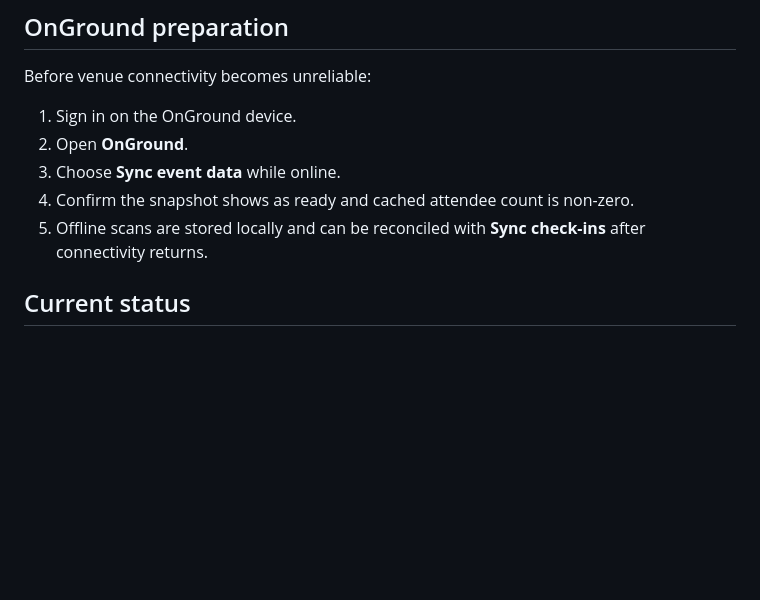
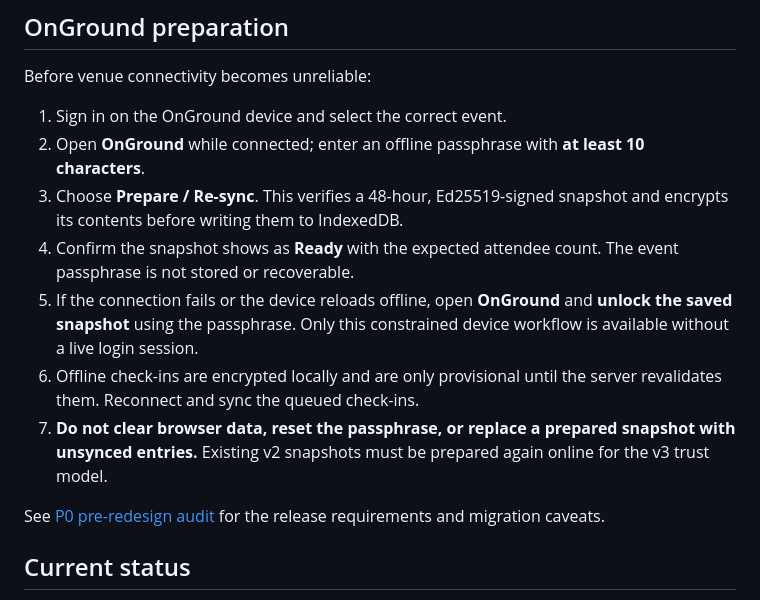
Before and after one commit to indigiti/digisangam, a Markdown page: README.md, the part around the change. GitHub-like rendering; blank space fills up the shorter version.

Commit message:
docs(pwa): document secure 48h offline preparation, unlock and reconciliation

```diff
--- a/README.md
+++ b/README.md
@@ -111,11 +111,15 @@ Published/live events are available at:
 
 Before venue connectivity becomes unreliable:
 
-1. Sign in on the OnGround device.
-2. Open **OnGround**.
-3. Choose **Sync event data** while online.
-4. Confirm the snapshot shows as ready and cached attendee count is non-zero.
-5. Offline scans are stored locally and can be reconciled with **Sync check-ins** after connectivity returns.
+1. Sign in on the OnGround device and select the correct event.
+2. Open **OnGround** while connected; enter an offline passphrase with **at least 10 characters**.
+3. Choose **Prepare / Re-sync**. This verifies a 48-hour, Ed25519-signed snapshot and encrypts its contents before writing them to IndexedDB.
+4. Confirm the snapshot shows as **Ready** with the expected attendee count. The event passphrase is not stored or recoverable.
+5. If the connection fails or the device reloads offline, open **OnGround** and **unlock the saved snapshot** using the passphrase. Only this constrained device workflow is available without a live login session.
+6. Offline check-ins are encrypted locally and are only provisional until the server revalidates them. Reconnect and sync the queued check-ins.
+7. **Do not clear browser data, reset the passphrase, or replace a prepared snapshot with unsynced entries.** Existing v2 snapshots must be prepared again online for the v3 trust model.
+
+See [P0 pre-redesign audit](docs/P0-PRE-REDESIGN-AUDIT.md) for the release requirements and migration caveats.
 
 ## Current status
 
```
